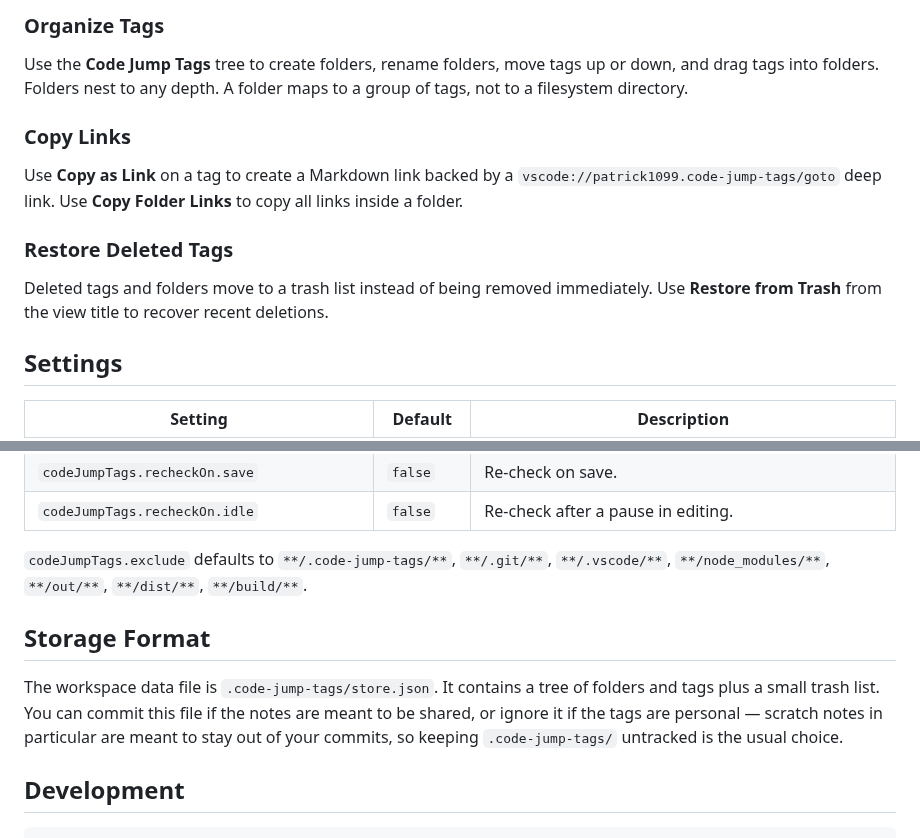
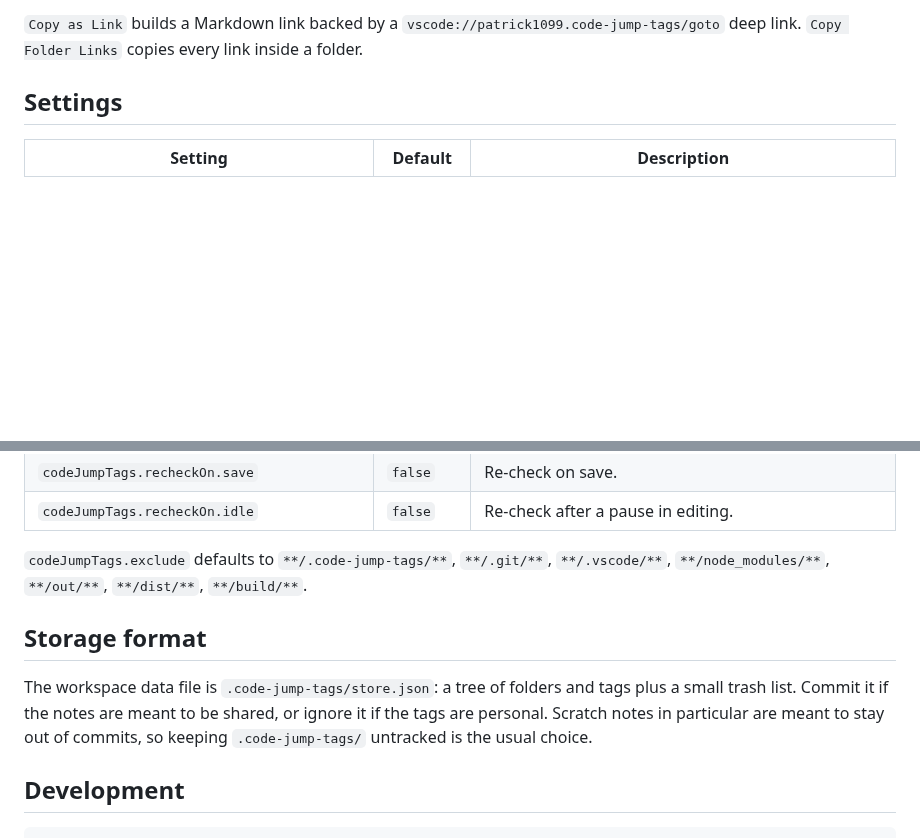
Before and after one commit to patrick1099/code-jump-tags, a Markdown page: README.md, 2 parts joined by grey strips. Drawn GitHub-style; blank space fills up the shorter version.

```diff
--- a/README.md
+++ b/README.md
@@ -56,15 +83,6 @@ Suspect checks run at trigger points, not on every keystroke — see the `codeJu
 
-### Organize Tags
-
-Use the **Code Jump Tags** tree to create folders, rename folders, move tags up or down, and drag tags into folders. Folders nest to any depth. A folder maps to a group of tags, not to a filesystem directory.
-
-### Copy Links
-
-Use **Copy as Link** on a tag to create a Markdown link backed by a `vscode://patrick1099.code-jump-tags/goto` deep link. Use **Copy Folder Links** to copy all links inside a folder.
-
-### Restore Deleted Tags
-
-Deleted tags and folders move to a trash list instead of being removed immediately. Use **Restore from Trash** from the view title to recover recent deletions.
+`Copy as Link` builds a Markdown link backed by a `vscode://patrick1099.code-jump-tags/goto` deep
+link. `Copy Folder Links` copies every link inside a folder.
 
 ## Settings
 
@@ -82,11 +100,15 @@ Deleted tags and folders move to a trash list instead of being removed immediate
 | `codeJumpTags.recheckOn.save` | `false` | Re-check on save. |
 | `codeJumpTags.recheckOn.idle` | `false` | Re-check after a pause in editing. |
 
-`codeJumpTags.exclude` defaults to `**/.code-jump-tags/**`, `**/.git/**`, `**/.vscode/**`, `**/node_modules/**`, `**/out/**`, `**/dist/**`, `**/build/**`.
+`codeJumpTags.exclude` defaults to `**/.code-jump-tags/**`, `**/.git/**`, `**/.vscode/**`,
+`**/node_modules/**`, `**/out/**`, `**/dist/**`, `**/build/**`.
 
-## Storage Format
+## Storage format
 
-The workspace data file is `.code-jump-tags/store.json`. It contains a tree of folders and tags plus a small trash list. You can commit this file if the notes are meant to be shared, or ignore it if the tags are personal — scratch notes in particular are meant to stay out of your commits, so keeping `.code-jump-tags/` untracked is the usual choice.
+The workspace data file is `.code-jump-tags/store.json`: a tree of folders and tags plus a small
+trash list. Commit it if the notes are meant to be shared, or ignore it if the tags are personal.
+Scratch notes in particular are meant to stay out of commits, so keeping `.code-jump-tags/`
+untracked is the usual choice.
 
 ## Development
 
```
Also changed, not shown: other parts of README.md (+60 -32 lines).
